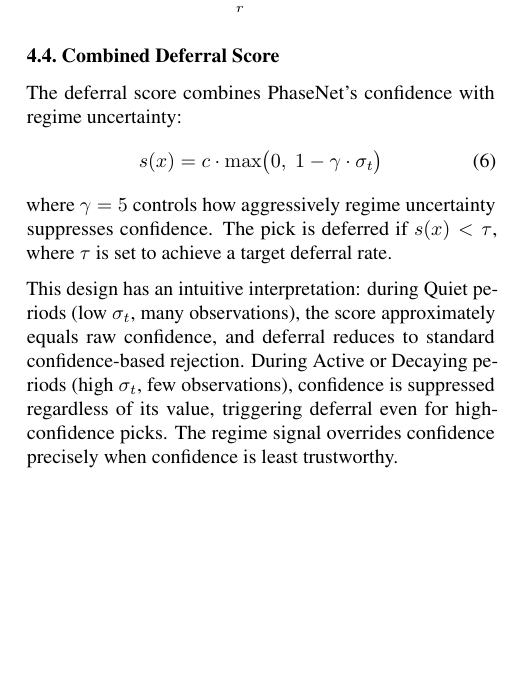
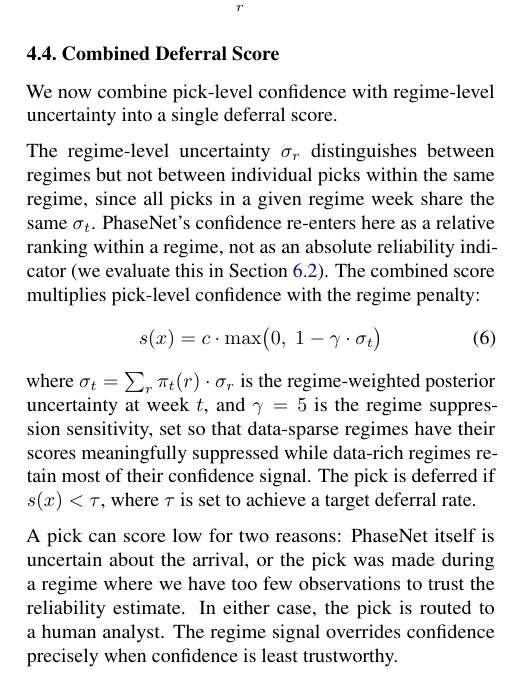
Before and after one commit to ya325icacuk/seismic-phase-picking, a LaTeX paper (paper/main.tex, which reads paper/sections/method.tex): part of one column of page 5 of 12, cut so that both start at the same text, the shorter picture padded with empty space. Compiled offline with pdfLaTeX.

Commit message:
Rewrite Combined Deferral Score subsection for clarity
Explain why confidence re-enters as a within-regime ranking rather
than an absolute reliability indicator, and clarify the two reasons
a pick can score low (model uncertainty vs regime uncertainty).

Co-Authored-By: Claude Opus 4.6 <noreply@anthropic.com>

```diff
--- a/paper/sections/method.tex
+++ b/paper/sections/method.tex
@@ -87,14 +87,16 @@ The posterior standard deviation $\sigma_r = \text{std}(\text{Beta}(\alpha_r, \b
 \subsection{Combined Deferral Score}
 \label{sec:combined_score}
 
-The deferral score combines PhaseNet's confidence with regime uncertainty:
+We now combine pick-level confidence with regime-level uncertainty into a single deferral score.
+
+The regime-level uncertainty $\sigma_r$ distinguishes between regimes but not between individual picks within the same regime, since all picks in a given regime week share the same $\sigma_t$. PhaseNet's confidence re-enters here as a relative ranking within a regime, not as an absolute reliability indicator (we evaluate this in \cref{sec:confidence}). The combined score multiplies pick-level confidence with the regime penalty:
 \begin{equation}
     s(x) = c \cdot \max\!\big(0,\; 1 - \gamma \cdot \sigma_t\big)
     \label{eq:deferral_score}
 \end{equation}
-where $\gamma = 5$ controls how aggressively regime uncertainty suppresses confidence. The pick is deferred if $s(x) < \tau$, where $\tau$ is set to achieve a target deferral rate.
+where $\sigma_t = \sum_r \pi_t(r) \cdot \sigma_r$ is the regime-weighted posterior uncertainty at week $t$, and $\gamma = 5$ is the regime suppression sensitivity, set so that data-sparse regimes have their scores meaningfully suppressed while data-rich regimes retain most of their confidence signal. The pick is deferred if $s(x) < \tau$, where $\tau$ is set to achieve a target deferral rate.
 
-This design has an intuitive interpretation: during Quiet periods (low $\sigma_t$, many observations), the score approximately equals raw confidence, and deferral reduces to standard confidence-based rejection. During Active or Decaying periods (high $\sigma_t$, few observations), confidence is suppressed regardless of its value, triggering deferral even for high-confidence picks. The regime signal overrides confidence precisely when confidence is least trustworthy.
+A pick can score low for two reasons: PhaseNet itself is uncertain about the arrival, or the pick was made during a regime where we have too few observations to trust the reliability estimate. In either case, the pick is routed to a human analyst. The regime signal overrides confidence precisely when confidence is least trustworthy.
 
 % TODO: Algorithm 1 — Regime-Aware Bayesian Deferral pseudocode
 % Inputs: waveform, catalog data, HMM parameters, Beta priors, γ, τ
```
